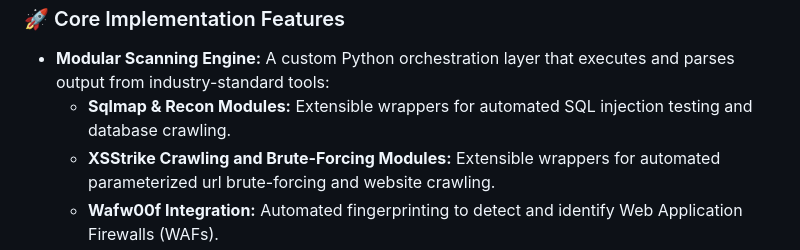
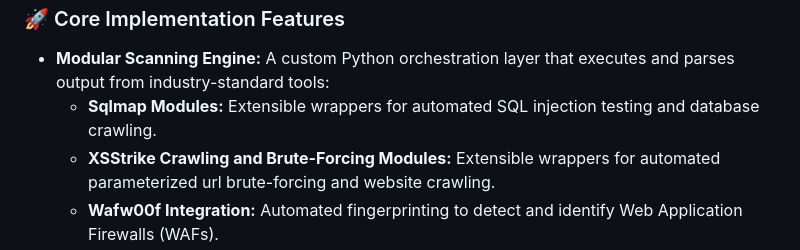
Before and after one commit to retiantonio/web-guard-scanner, a Markdown page: README.md, the part around the change. GitHub-like rendering.

Commit message:
Fix typo in README for Sqlmap Modules

```diff
--- a/README.md
+++ b/README.md
@@ -66,7 +66,7 @@
 <ul>
   <li><b>Modular Scanning Engine:</b> A custom Python orchestration layer that executes and parses output from industry-standard tools:
     <ul>
-      <li><b>Sqlmap & Recon Modules:</b> Extensible wrappers for automated SQL injection testing and database crawling.</li>
+      <li><b>Sqlmap Modules:</b> Extensible wrappers for automated SQL injection testing and database crawling.</li>
       <li><b>XSStrike Crawling and Brute-Forcing Modules:</b> Extensible wrappers for automated parameterized url brute-forcing and website crawling.</li>
       <li><b>Wafw00f Integration:</b> Automated fingerprinting to detect and identify Web Application Firewalls (WAFs).</li>
       <li><b>Nmap Service Mapping:</b> Deep network analysis including port status, service version detection, and OS fingerprinting.</li>
```
